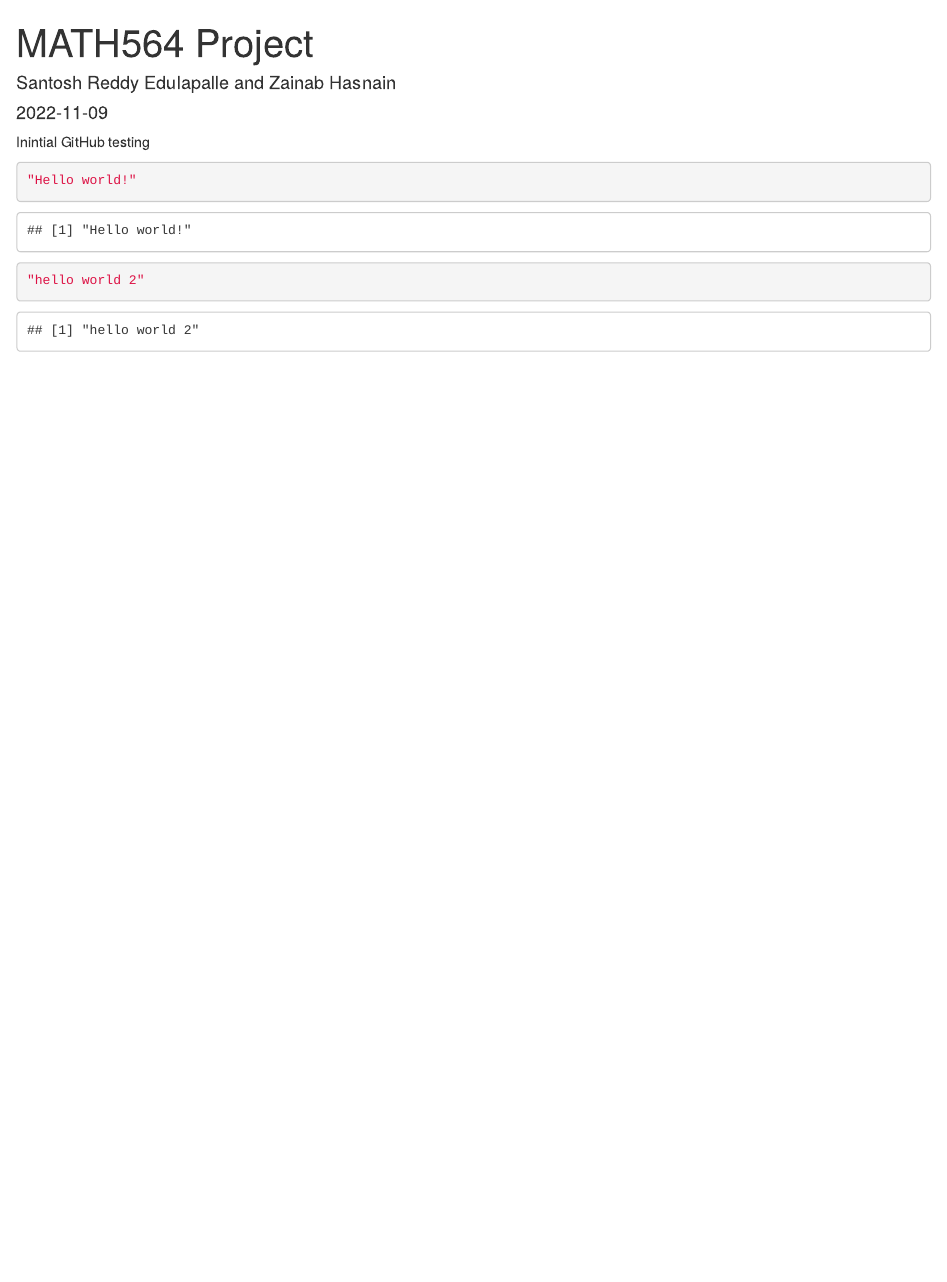
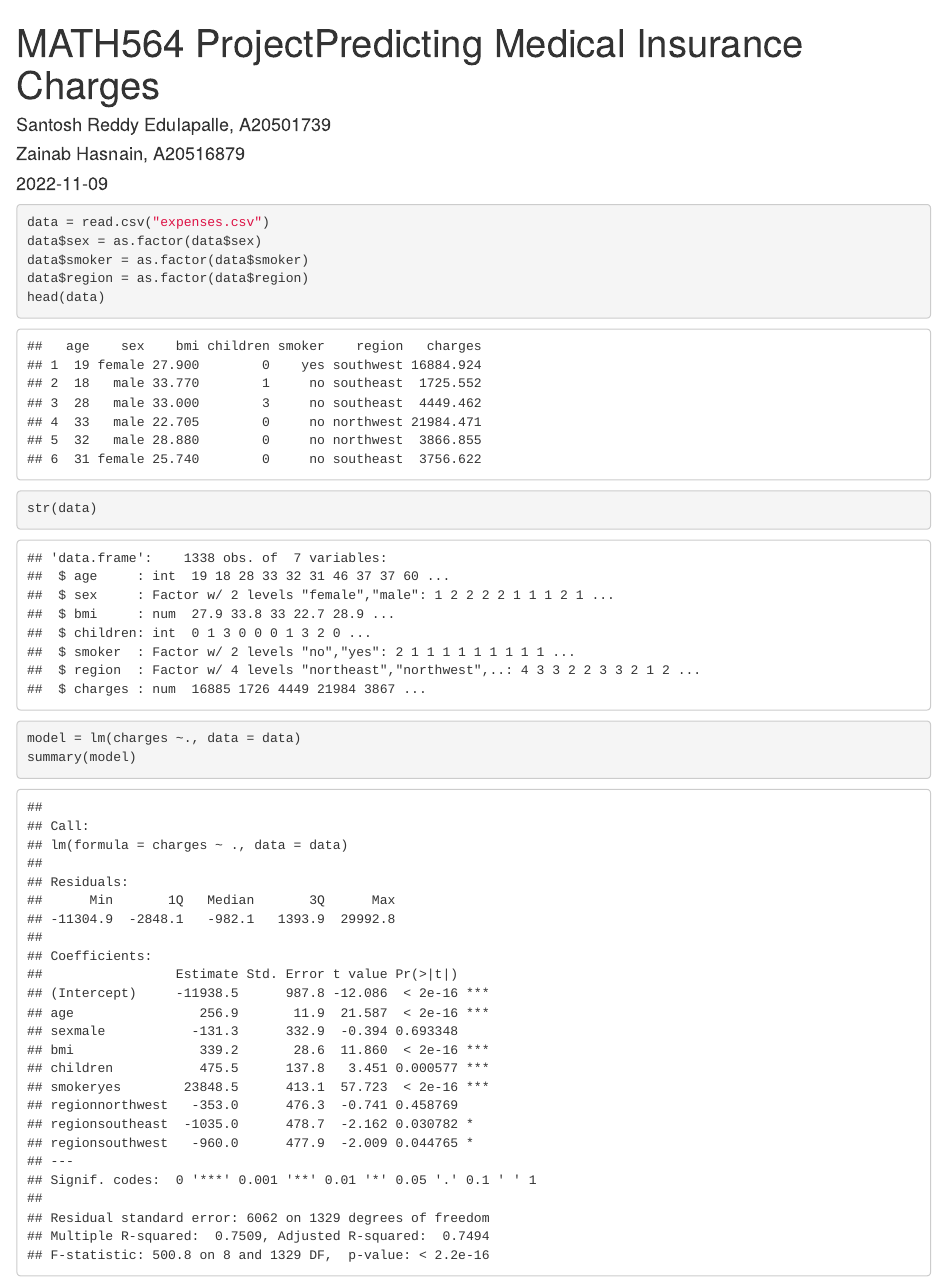
Before and after one commit to edulapalle/MATH-564, an R Markdown document (project_code.Rmd): the page in a window 1100 px wide, from its top. Rendered offline with R 4.5, knitr and Pandoc, with nearby package versions.

Commit message:
Linear model created

````diff
--- a/project_code.Rmd
+++ b/project_code.Rmd
@@ -1,16 +1,30 @@
 ---
-title: "MATH564 Project"
-author: "Santosh Reddy Edulapalle and Zainab Hasnain"
+title:
+- MATH564 Project
+- Predicting Medical Insurance Charges
+author:
+- Santosh Reddy Edulapalle, A20501739
+- Zainab Hasnain, A20516879
 date: "2022-11-09"
 output: html_document
 ---
+
 
 ```{r setup, include=FALSE}
 knitr::opts_chunk$set(echo = TRUE)
 ```
 
-Inintial GitHub testing
+
 ```{r}
-"Hello world!"
-"hello world 2"
+data = read.csv("expenses.csv")
+data$sex = as.factor(data$sex)
+data$smoker = as.factor(data$smoker)
+data$region = as.factor(data$region)
+head(data)
+str(data)
 ```
+
+```{r}
+model = lm(charges ~., data = data)
+summary(model)
+```
````
